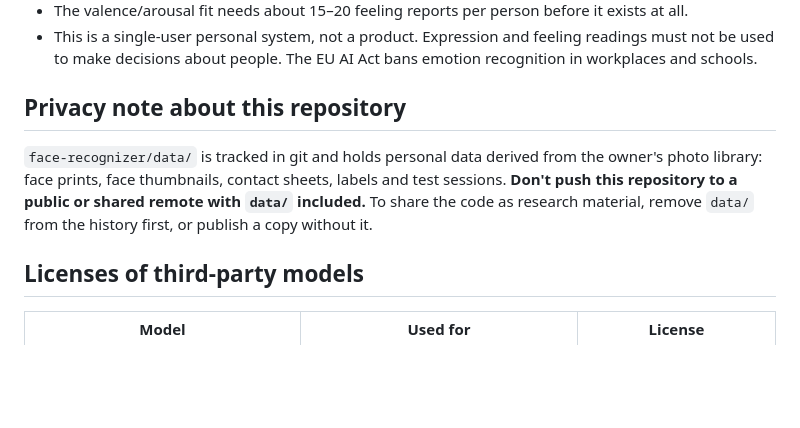
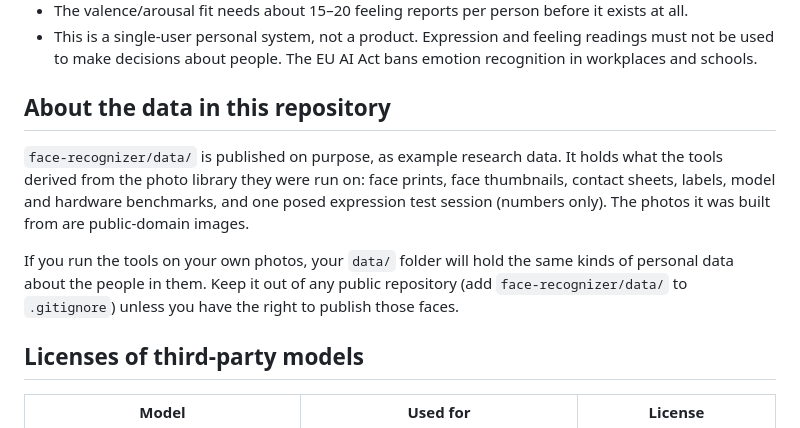
Before and after one commit to SingularityResearch/facial-recognition, a Markdown page: README.md, the part around the change. GitHub-like rendering; blank space fills up the shorter version.

Commit message:
README: data/ is published on purpose (public-domain source images)
Co-Authored-By: Claude Opus 5.5 <noreply@anthropic.com>

```diff
--- a/README.md
+++ b/README.md
@@ -174,12 +174,16 @@ from audEERING.
 - This is a single-user personal system, not a product. Expression and feeling readings must not be used
   to make decisions about people. The EU AI Act bans emotion recognition in workplaces and schools.
 
-## Privacy note about this repository
+## About the data in this repository
 
-`face-recognizer/data/` is tracked in git and holds personal data derived from the owner's photo library:
-face prints, face thumbnails, contact sheets, labels and test sessions. **Don't push this repository to a
-public or shared remote with `data/` included.** To share the code as research material, remove `data/`
-from the history first, or publish a copy without it.
+`face-recognizer/data/` is published on purpose, as example research data. It holds what the tools derived
+from the photo library they were run on: face prints, face thumbnails, contact sheets, labels, model and
+hardware benchmarks, and one posed expression test session (numbers only). The photos it was built from
+are public-domain images.
+
+If you run the tools on your own photos, your `data/` folder will hold the same kinds of personal data
+about the people in them. Keep it out of any public repository (add `face-recognizer/data/` to
+`.gitignore`) unless you have the right to publish those faces.
 
 ## Licenses of third-party models
 
```
